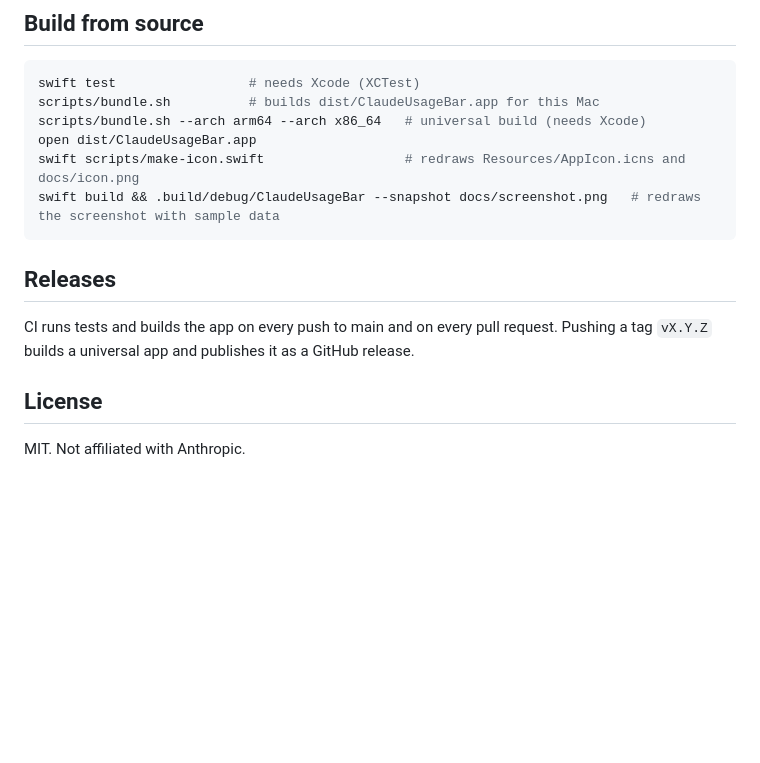
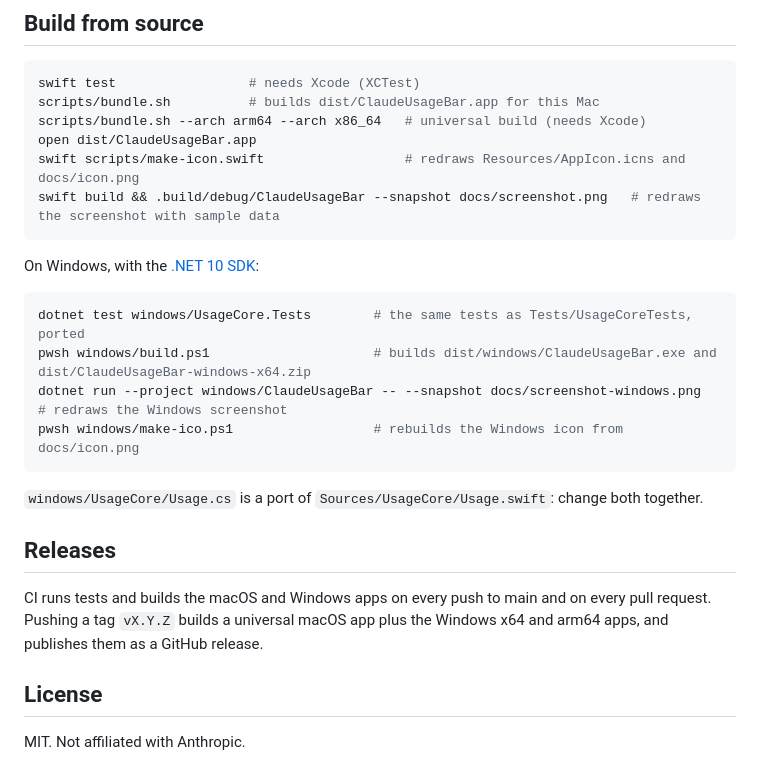
Before and after one commit to DesouzaEdu/claude-usage-bar, a Markdown page: README.md, the part around one of its changes. Drawn GitHub-style; blank space fills up the shorter version.

````diff
--- a/README.md
+++ b/README.md
@@ -58,9 +81,20 @@ swift scripts/make-icon.swift                  # redraws Resources/AppIcon.icns
 swift build && .build/debug/ClaudeUsageBar --snapshot docs/screenshot.png   # redraws the screenshot with sample data
 ```
 
+On Windows, with the [.NET 10 SDK](https://dotnet.microsoft.com/download):
+
+```powershell
+dotnet test windows/UsageCore.Tests        # the same tests as Tests/UsageCoreTests, ported
+pwsh windows/build.ps1                     # builds dist/windows/ClaudeUsageBar.exe and dist/ClaudeUsageBar-windows-x64.zip
+dotnet run --project windows/ClaudeUsageBar -- --snapshot docs/screenshot-windows.png   # redraws the Windows screenshot
+pwsh windows/make-ico.ps1                  # rebuilds the Windows icon from docs/icon.png
+```
+
+`windows/UsageCore/Usage.cs` is a port of `Sources/UsageCore/Usage.swift`: change both together.
+
 ## Releases
 
-CI runs tests and builds the app on every push to main and on every pull request. Pushing a tag `vX.Y.Z` builds a universal app and publishes it as a GitHub release.
+CI runs tests and builds the macOS and Windows apps on every push to main and on every pull request. Pushing a tag `vX.Y.Z` builds a universal macOS app plus the Windows x64 and arm64 apps, and publishes them as a GitHub release.
 
 ## License
 
````
Also changed, not shown: other parts of README.md (+25 -2 lines), docs/screenshot-windows.png (added), 18 other files.
